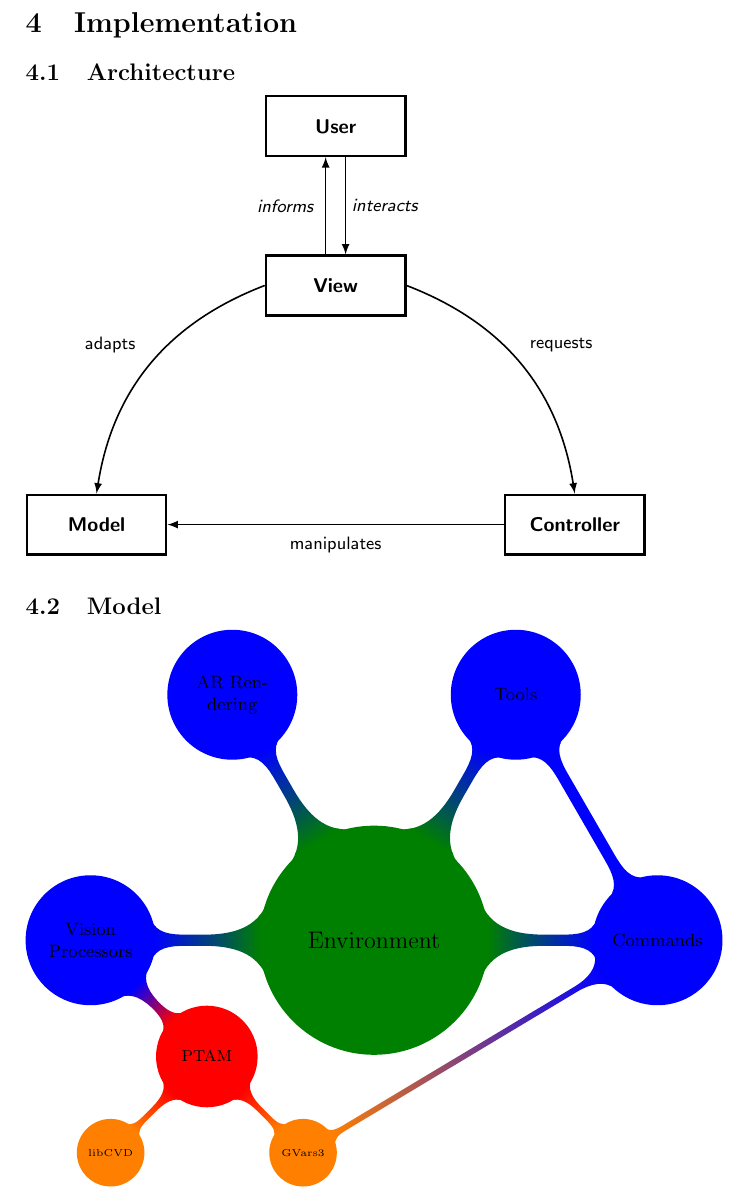
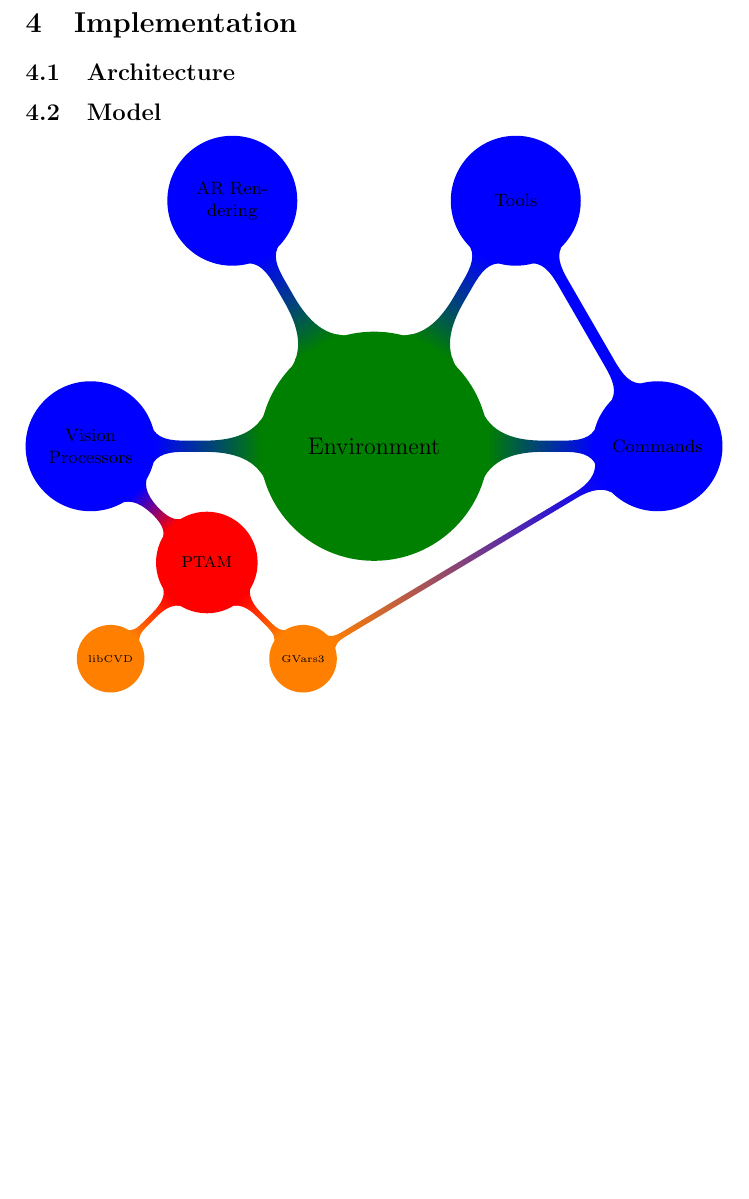
Before and after one commit to MajorError/Scanner, a LaTeX paper (report/Report.tex): part of page 15 of 19, cut so that both start at the same text, the shorter picture padded with empty space. Compiled offline with pdfLaTeX.

Commit message:
Removed old tikx diagram.

```diff
--- a/report/Report.tex
+++ b/report/Report.tex
@@ -228,39 +228,6 @@ It should be possible for the system to use some of the vision techniques above
 \section{Implementation}
 \subsection{Architecture}
 
-\begin{tikzpicture}[>=latex]
-
-\tikzstyle{state} = [draw, very thick, fill=white, rectangle, minimum height=3em, minimum width=7em, node distance=8em, font={\sffamily\bfseries}]
-\tikzstyle{stateEdgePortion} = [black,thick];
-\tikzstyle{stateEdge} = [stateEdgePortion,->];
-\tikzstyle{edgeLabel} = [pos=0.5, text centered, font={\sffamily\small}];
-\node[state, name=user] {User};
-\node[state, name=view, below of=user] {View};
-\node[state, name=controller, below of=view, right of=view, yshift=-4em, xshift=4em] {Controller};
-\node[state, name=model, left of=controller, xshift=-16em] {Model};
-
-\draw ($(view.north) + (-.5em,0)$)
-edge[stateEdge] node[edgeLabel, xshift=3em]{\emph{interacts}}
-($(user.south) + (-.5em,0)$);
-
-\draw ($(user.south) + (.5em,0)$)
-edge[stateEdge] node[edgeLabel, xshift=-3em]{\emph{informs}}
-($(view.north) + (.5em,0)$);
-
-\draw ($(view.east) + (0,0)$)
-edge[stateEdge, bend left=30] node[edgeLabel, xshift=2em, yshift=1em]{requests}
-($(controller.north) + (0,0)$);
-
-\draw ($(controller.west) + (0,0)$)
-edge[stateEdge] node[edgeLabel, xshift=0, yshift=-1em]{manipulates}
-($(model.east) + (0,0)$);
-
-\draw ($(view.west) + (0,0)$)
-edge[stateEdge, bend right=30] node[edgeLabel, xshift=-2em, yshift=1em]{adapts}
-($(model.north) + (0,0)$);
-%
-\end{tikzpicture}
-
 \subsection{Model}
 {\centering \begin{tikzpicture}
   \path[mindmap,concept color=green!50!black,text=black]
```
